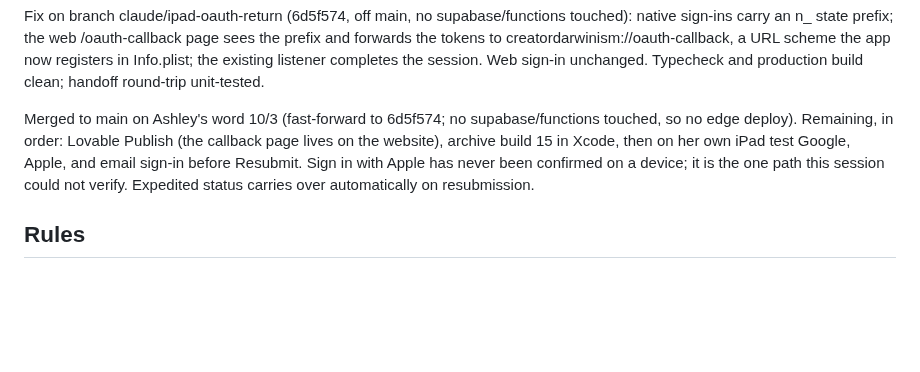
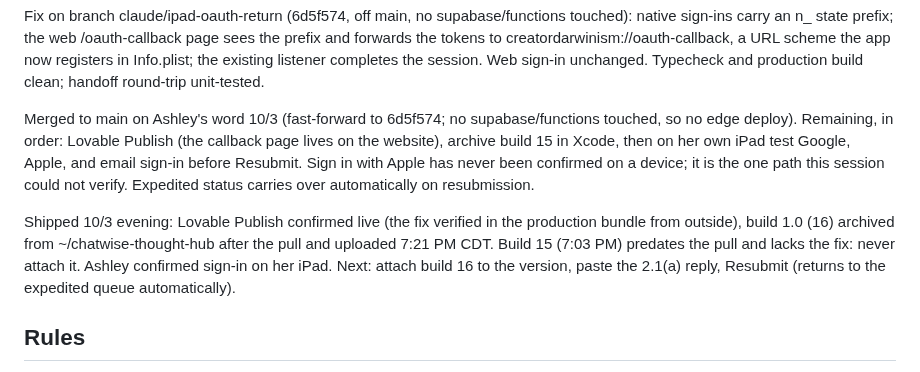
Before and after one commit to ashley-rudder/ashley-rudder-brief, a Markdown page: projects/cdos.md, the part around the change. Rendered like a GitHub page; blank space fills up the shorter version.

Commit message:
CDOS charter: build 16 shipped with the iPad sign-in fix, iPad confirmed
Co-Authored-By: Claude Opus 5.5 <noreply@anthropic.com>
Claude-Session: https://claude.ai/code/session_0165uyabDE5xpBZxM2kGPFEw

```diff
--- a/projects/cdos.md
+++ b/projects/cdos.md
@@ -412,6 +412,8 @@ Fix on branch claude/ipad-oauth-return (6d5f574, off main, no supabase/functions
 
 Merged to main on Ashley's word 10/3 (fast-forward to 6d5f574; no supabase/functions touched, so no edge deploy). Remaining, in order: Lovable Publish (the callback page lives on the website), archive build 15 in Xcode, then on her own iPad test Google, Apple, and email sign-in before Resubmit. Sign in with Apple has never been confirmed on a device; it is the one path this session could not verify. Expedited status carries over automatically on resubmission.
 
+Shipped 10/3 evening: Lovable Publish confirmed live (the fix verified in the production bundle from outside), build 1.0 (16) archived from ~/chatwise-thought-hub after the pull and uploaded 7:21 PM CDT. Build 15 (7:03 PM) predates the pull and lacks the fix: never attach it. Ashley confirmed sign-in on her iPad. Next: attach build 16 to the version, paste the 2.1(a) reply, Resubmit (returns to the expedited queue automatically).
+
 ## Rules
 
 Nothing deploys without Ashley's word. Lovable auto-deploys supabase/functions on push, so any push touching those paths is a deploy.
```
